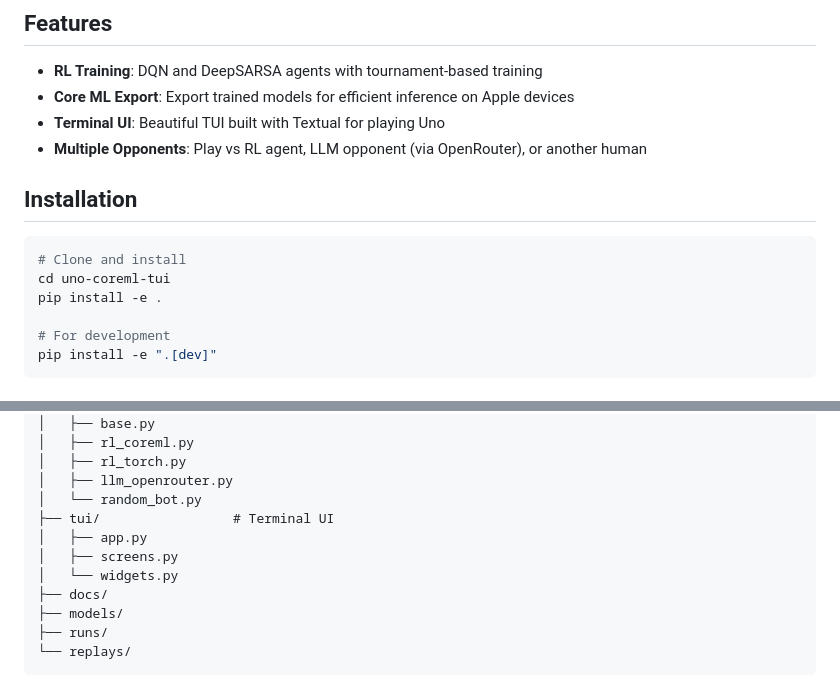
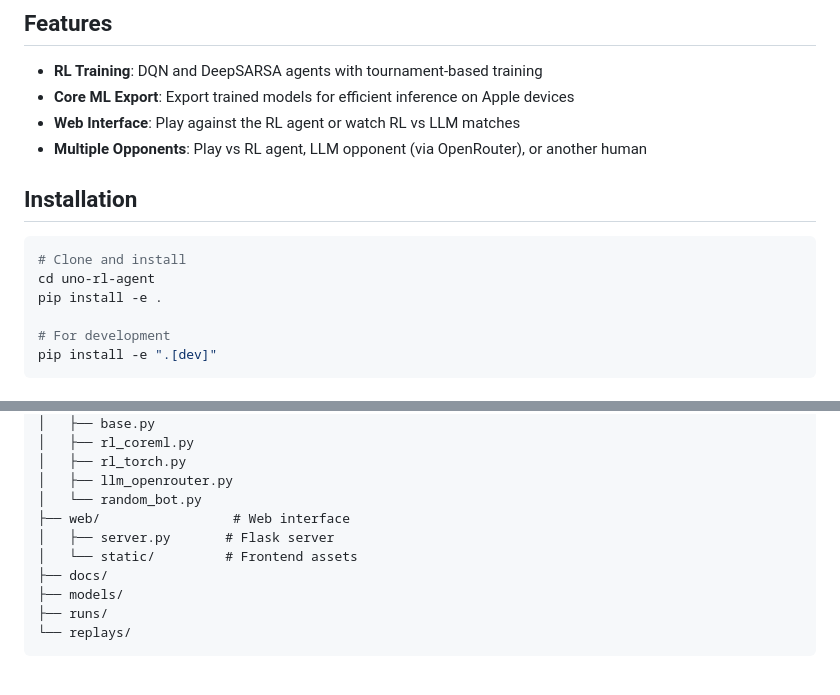
Before and after one commit to mohammed840/policy-uno, a Markdown page: README.md, 2 parts joined by grey strips. Drawn GitHub-style.

````diff
--- a/README.md
+++ b/README.md
@@ -29,14 +25,14 @@ See [docs/BLOG.md](docs/BLOG.md) for the full academic writeup with charts and a
 
 - **RL Training**: DQN and DeepSARSA agents with tournament-based training
 - **Core ML Export**: Export trained models for efficient inference on Apple devices
-- **Terminal UI**: Beautiful TUI built with Textual for playing Uno
+- **Web Interface**: Play against the RL agent or watch RL vs LLM matches
 - **Multiple Opponents**: Play vs RL agent, LLM opponent (via OpenRouter), or another human
 
 ## Installation
 
 ```bash
 # Clone and install
-cd uno-coreml-tui
+cd uno-rl-agent
 pip install -e .
 
 # For development
@@ -212,10 +201,9 @@ uno-coreml-tui/
 │   ├── rl_torch.py
 │   ├── llm_openrouter.py
 │   └── random_bot.py
-├── tui/                 # Terminal UI
-│   ├── app.py
-│   ├── screens.py
-│   └── widgets.py
+├── web/                 # Web interface
+│   ├── server.py       # Flask server
+│   └── static/         # Frontend assets
 ├── docs/
 ├── models/
 ├── runs/
````
Also changed, not shown: other parts of README.md (+11 -22 lines).
